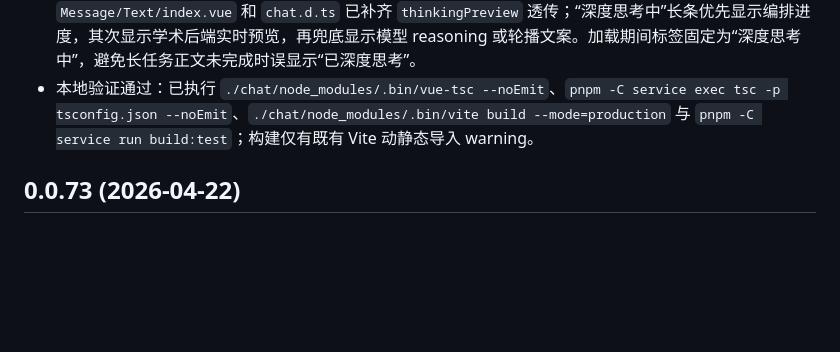
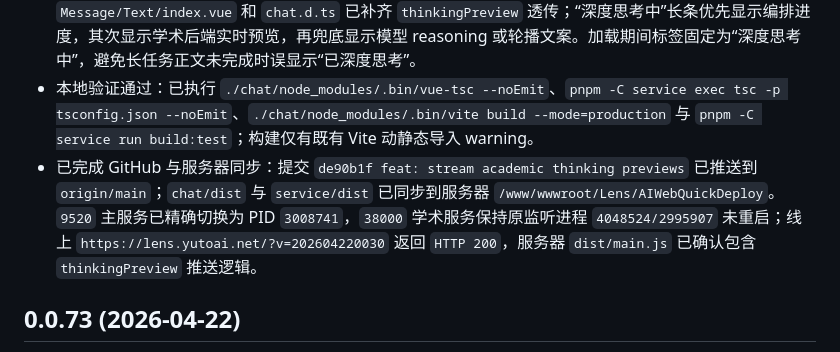
Before and after one commit to hkyutong/Lens, a Markdown page: changelog.md, the part around the change. Rendered like a GitHub page; blank space fills up the shorter version.

Commit message:
docs: record academic thinking preview deployment

```diff
--- a/changelog.md
+++ b/changelog.md
@@ -4,6 +4,7 @@
 - 学术长任务进度接入：`service/src/modules/academic/academic.service.ts` 新增安全 `thinkingPreview` 提炼链路，会从普通学术任务和多能力编排调用学术后端时收到的流式片段中提取、脱敏、降噪、截断后推给前端。多能力编排仍保留 `progressText/taskData`，并把真实流片段同步写入当前步骤进度。影响范围：仅用户等待期间的进度展示，不改变最终正文生成、文件结果、扣费、模型调用顺序或数据库结构。回滚方式：移除 `thinkingPreview` 推送和前端消费逻辑后重新构建同步 `chat/dist` 与 `service/dist`。
 - 前端深度思考条真实化：`chat/src/views/chat/chatBase.vue`、`Message/index.vue`、`Message/Text/index.vue` 和 `chat.d.ts` 已补齐 `thinkingPreview` 透传；“深度思考中”长条优先显示编排进度，其次显示学术后端实时预览，再兜底显示模型 reasoning 或轮播文案。加载期间标签固定为“深度思考中”，避免长任务正文未完成时误显示“已深度思考”。
 - 本地验证通过：已执行 `./chat/node_modules/.bin/vue-tsc --noEmit`、`pnpm -C service exec tsc -p tsconfig.json --noEmit`、`./chat/node_modules/.bin/vite build --mode=production` 与 `pnpm -C service run build:test`；构建仅有既有 Vite 动静态导入 warning。
+- 已完成 GitHub 与服务器同步：提交 `de90b1f feat: stream academic thinking previews` 已推送到 `origin/main`；`chat/dist` 与 `service/dist` 已同步到服务器 `/www/wwwroot/Lens/AIWebQuickDeploy`。`9520` 主服务已精确切换为 PID `3008741`，`38000` 学术服务保持原监听进程 `4048524/2995907` 未重启；线上 `https://lens.yutoai.net/?v=202604220030` 返回 `HTTP 200`，服务器 `dist/main.js` 已确认包含 `thinkingPreview` 推送逻辑。
 
 ## 0.0.73 (2026-04-22)
 - 积分命名收口：`chat` 中文可见文案把“顶级模型额度”改为“顶级积分”，并在会员中心兼容线上旧 `drawMjName` 配置值；后端数据库初始化默认值同步改为“顶级积分”。影响范围：用户端积分名称展示与新环境默认配置，不改变积分扣减、套餐额度或会员逻辑。回滚方式：恢复本次中文语言包、会员中心兼容逻辑和默认配置改动后重新构建同步。
```
